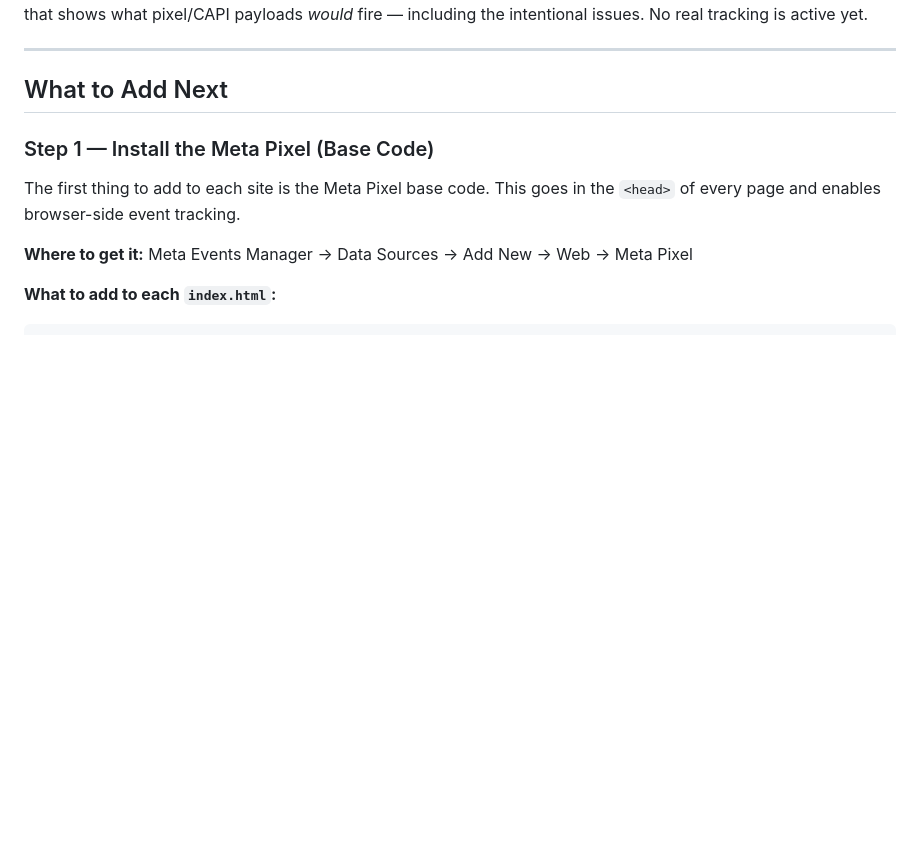
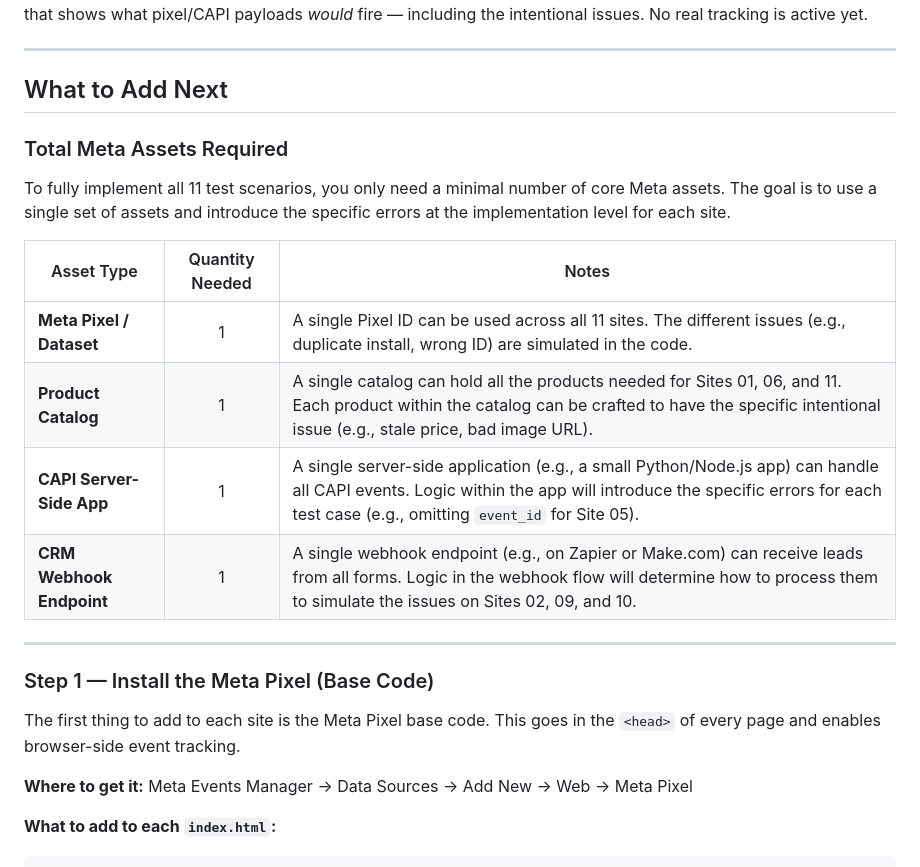
Before and after one commit to SBGBizEng/meta-ads-test-sites, a Markdown page: NEXT_STEPS.md, the part around the change. Drawn GitHub-style; blank space fills up the shorter version.

Commit message:
Update NEXT_STEPS.md with asset inventory

```diff
--- a/NEXT_STEPS.md
+++ b/NEXT_STEPS.md
@@ -7,6 +7,20 @@ All 11 test sites are deployed and accessible. Each page is a self-contained sim
 ---
 
 ## What to Add Next
+
+### Total Meta Assets Required
+
+To fully implement all 11 test scenarios, you only need a minimal number of core Meta assets. The goal is to use a single set of assets and introduce the specific errors at the implementation level for each site.
+
+| Asset Type | Quantity Needed | Notes |
+|---|:---:|---|
+| **Meta Pixel / Dataset** | 1 | A single Pixel ID can be used across all 11 sites. The different issues (e.g., duplicate install, wrong ID) are simulated in the code. |
+| **Product Catalog** | 1 | A single catalog can hold all the products needed for Sites 01, 06, and 11. Each product within the catalog can be crafted to have the specific intentional issue (e.g., stale price, bad image URL). |
+| **CAPI Server-Side App** | 1 | A single server-side application (e.g., a small Python/Node.js app) can handle all CAPI events. Logic within the app will introduce the specific errors for each test case (e.g., omitting `event_id` for Site 05). |
+| **CRM Webhook Endpoint** | 1 | A single webhook endpoint (e.g., on Zapier or Make.com) can receive leads from all forms. Logic in the webhook flow will determine how to process them to simulate the issues on Sites 02, 09, and 10. |
+
+---
+
 
 ### Step 1 — Install the Meta Pixel (Base Code)
 
```
